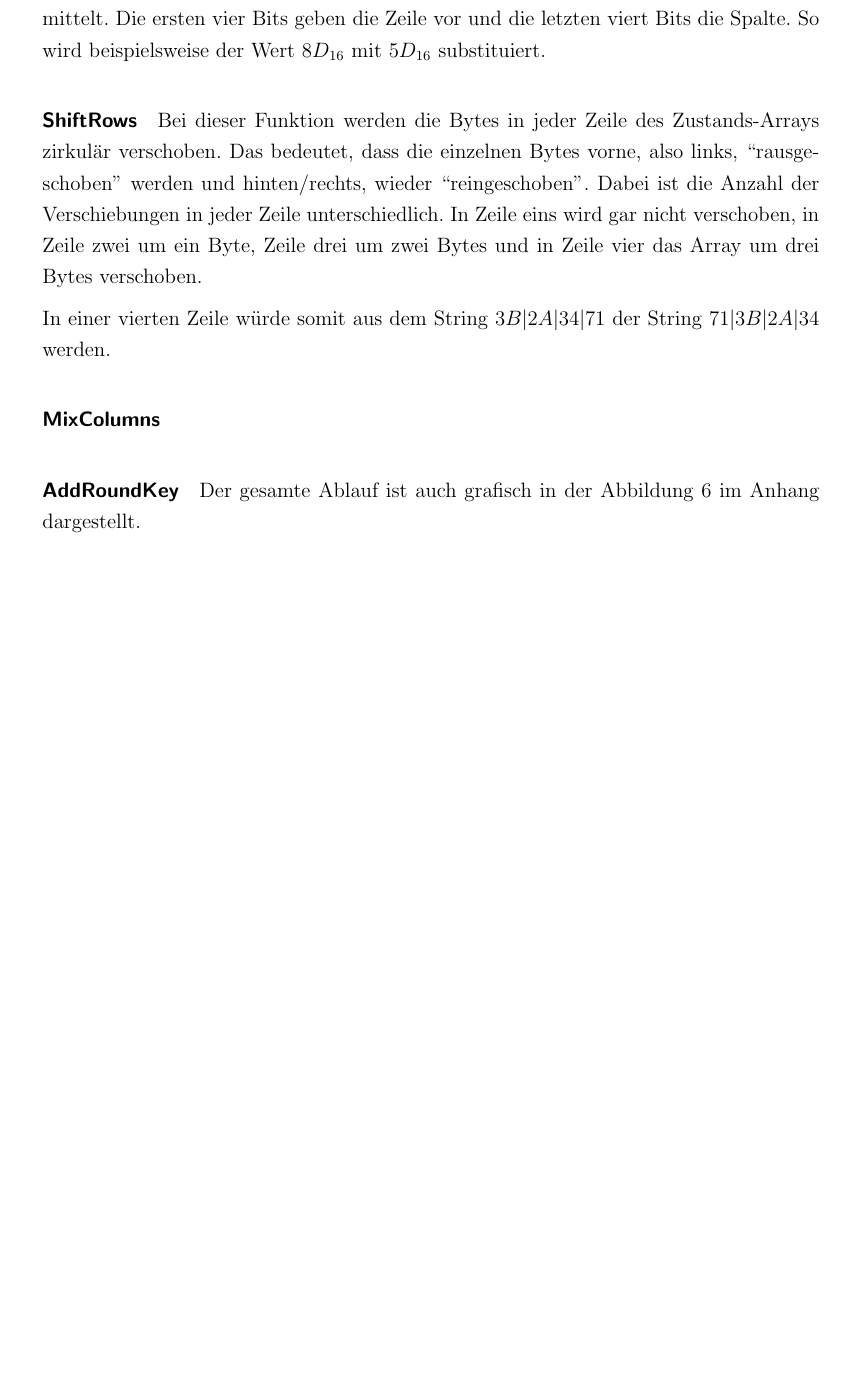
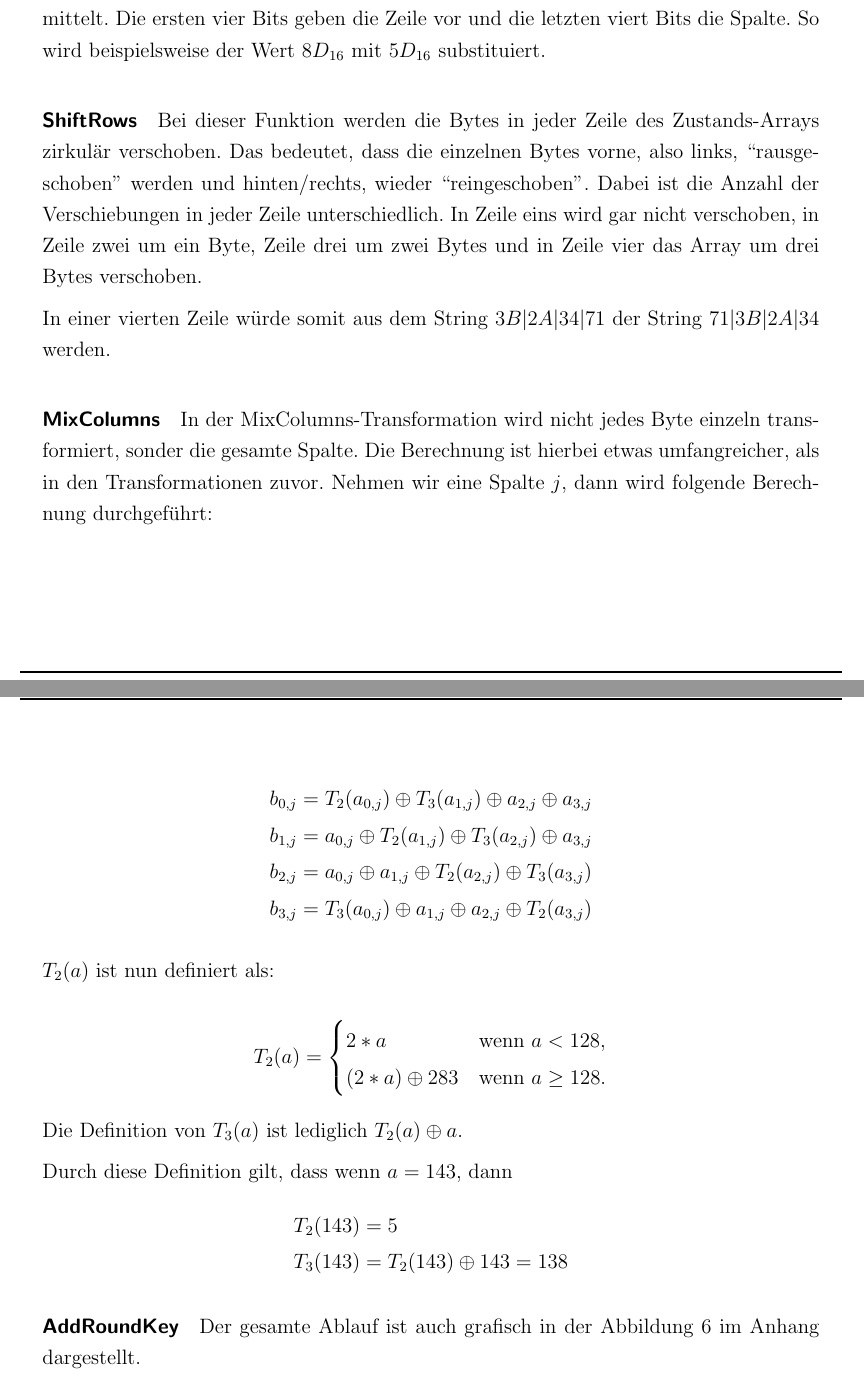
Before and after one commit to sim-authentication/document, a LaTeX document (main.tex, which reads sections/content/2-theorie.tex): part of page 19 of 41 before the commit and two parts of pages 19 and 20 of 42 after it, the two joined at a grey line, cut so that both start at the same text, the shorter picture padded with empty space. Compiled offline with pdfLaTeX.

Commit message:
added MixColumns transformation

```diff
--- a/sections/content/2-theorie.tex
+++ b/sections/content/2-theorie.tex
@@ -258,7 +258,39 @@ Schlüssellänge von 192 oder 256Bits verschlüsselt werden. \cite{paar10}
    In einer vierten Zeile würde somit aus dem String $3B | 2A | 34 | 71$ der String $71 | 3B | 2A | 34$ werden.
 
   \paragraph{MixColumns}
+   In der MixColumns-Transformation wird nicht jedes Byte einzeln transformiert, sonder die gesamte Spalte.
+   Die Berechnung ist hierbei etwas umfangreicher, als in den Transformationen zuvor. Nehmen wir eine Spalte
+   $j$, dann wird folgende Berechnung durchgeführt:
 
+    \begin{equation*}
+     \begin{split}
+     b_{0,j} = T_2(a_{0,j}) \oplus T_3(a_{1,j}) \oplus a_{2,j} \oplus a_{3,j} \\
+     b_{1,j} = a_{0,j} \oplus T_2(a_{1,j}) \oplus T_3(a_{2,j}) \oplus a_{3,j} \\
+     b_{2,j} = a_{0,j} \oplus a_{1,j} \oplus T_2(a_{2,j}) \oplus T_3(a_{3,j}) \\
+     b_{3,j} = T_3(a_{0,j}) \oplus a_{1,j} \oplus a_{2,j} \oplus T_2(a_{3,j})
+     \end{split}
+    \end{equation*}
+
+    $T_2(a)$ ist nun definiert als:
+
+    \begin{equation*}
+     \begin{aligned}
+     T_2(a) = \begin{cases}
+      2 * a 		 & \text{wenn $a < 128$},\\
+      (2*a) \oplus 283 & \text{wenn $a \geq 128$}.
+     \end{cases}
+     \end{aligned}
+    \end{equation*}
+
+    Die Definition von $T_3(a)$ ist lediglich $T_2(a) \oplus a$.
+
+    Durch diese Definition gilt, dass wenn $a = 143$, dann
+    \begin{equation*}
+     \begin{aligned}
+     T_2(143) &= 5 \\
+     T_3(143) &= T_2(143) \oplus 143 = 138
+     \end{aligned}
+    \end{equation*}
 
   \paragraph{AddRoundKey}
 
```
